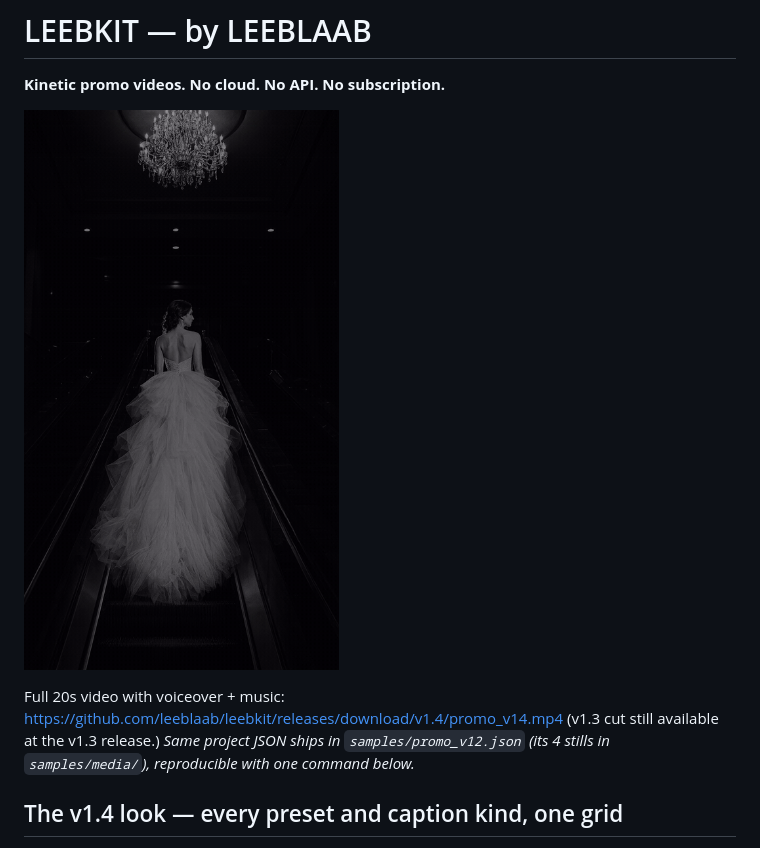
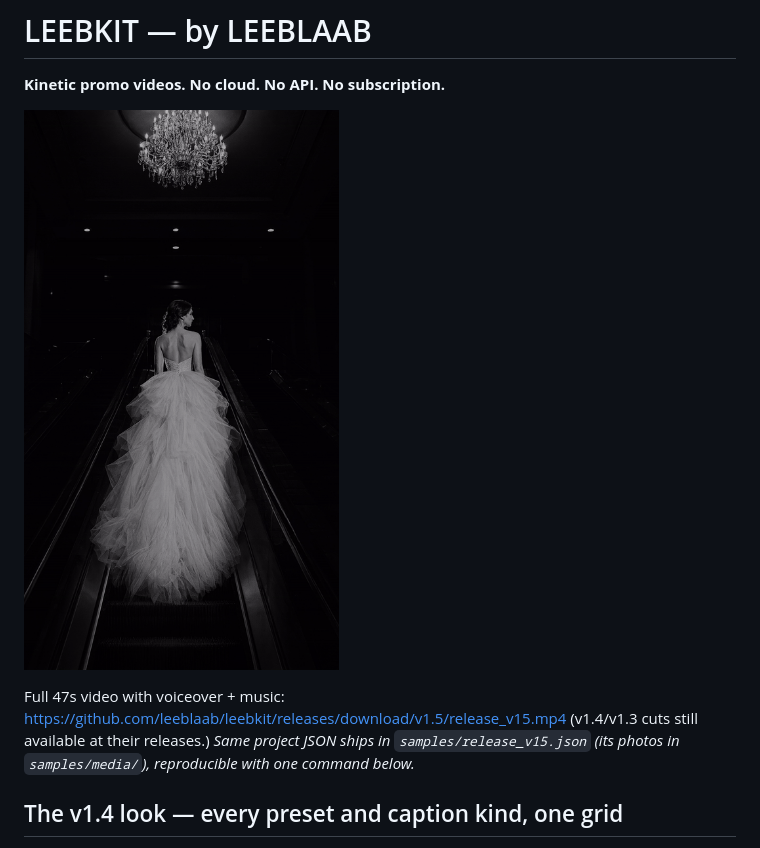
Before and after one commit to leeblaab/leebkit, a Markdown page: README.md, the part around the change. Rendered like a GitHub page; pictures changed too: docs/promo_v15_preview.gif (added).

Commit message:
docs: repoint README promo to v1.5 release asset (gif preview + release_v15.mp4 link)

```diff
--- a/README.md
+++ b/README.md
@@ -2,12 +2,12 @@
 
 **Kinetic promo videos. No cloud. No API. No subscription.**
 
-![LEEBKIT v1.4 promo — looped preview (full voiced MP4 links below)](docs/promo_v14_preview.gif)
+![LEEBKIT v1.5 promo — looped preview (full voiced MP4 links below)](docs/promo_v15_preview.gif)
 
-Full 20s video with voiceover + music:
-https://github.com/leeblaab/leebkit/releases/download/v1.4/promo_v14.mp4
-(v1.3 cut still available at the v1.3 release.)
-*Same project JSON ships in `samples/promo_v12.json` (its 4 stills in
+Full 47s video with voiceover + music:
+https://github.com/leeblaab/leebkit/releases/download/v1.5/release_v15.mp4
+(v1.4/v1.3 cuts still available at their releases.)
+*Same project JSON ships in `samples/release_v15.json` (its photos in
 `samples/media/`), reproducible with one command below.*
 
 ## The v1.4 look — every preset and caption kind, one grid
```
